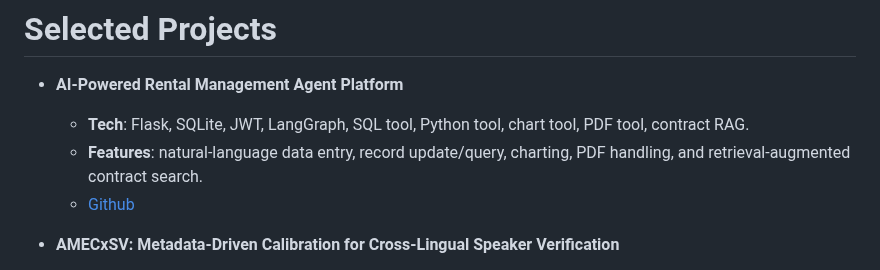
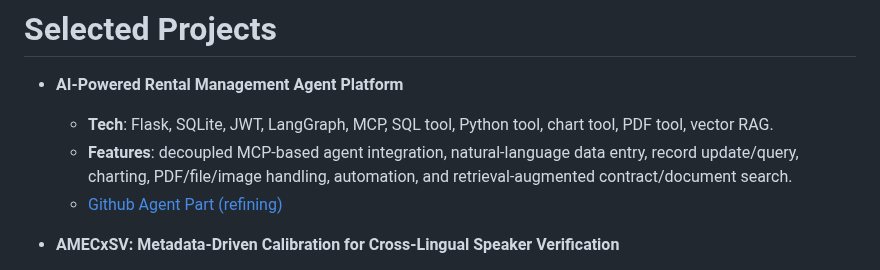
Before and after one commit to HungryNeko/HungryNeko, a Markdown page: README.md, the part around the change. Rendered like a GitHub page.

Commit message:
Revise AI-Powered Rental Management project details
Updated project details for AI-Powered Rental Management Agent Platform, including technology stack and features.

```diff
--- a/README.md
+++ b/README.md
@@ -24,9 +24,9 @@
 
 # Selected Projects
 - **AI-Powered Rental Management Agent Platform**
-  - **Tech**: Flask, SQLite, JWT, LangGraph, SQL tool, Python tool, chart tool, PDF tool, contract RAG.
-  - **Features**: natural-language data entry, record update/query, charting, PDF handling, and retrieval-augmented contract search.
-  - [Github](https://github.com/HungryNeko/rent)
+  - **Tech**: Flask, SQLite, JWT, LangGraph, MCP, SQL tool, Python tool, chart tool, PDF tool, vector RAG.
+  - **Features**: decoupled MCP-based agent integration, natural-language data entry, record update/query, charting, PDF/file/image handling, automation, and retrieval-augmented contract/document search.
+  - [Github](https://github.com/HungryNeko/rent) [Agent Part (refining)](https://github.com/HungryNeko/AI_Agent)
 
 - **AMECxSV: Metadata-Driven Calibration for Cross-Lingual Speaker Verification**
   - **Tech**: frozen speech encoders, metadata-aware score calibration, language/duration features, lightweight MLP.
```
